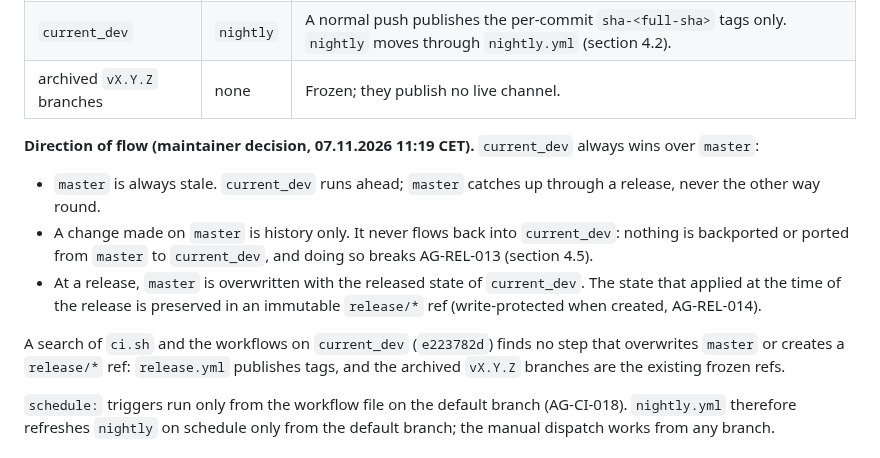
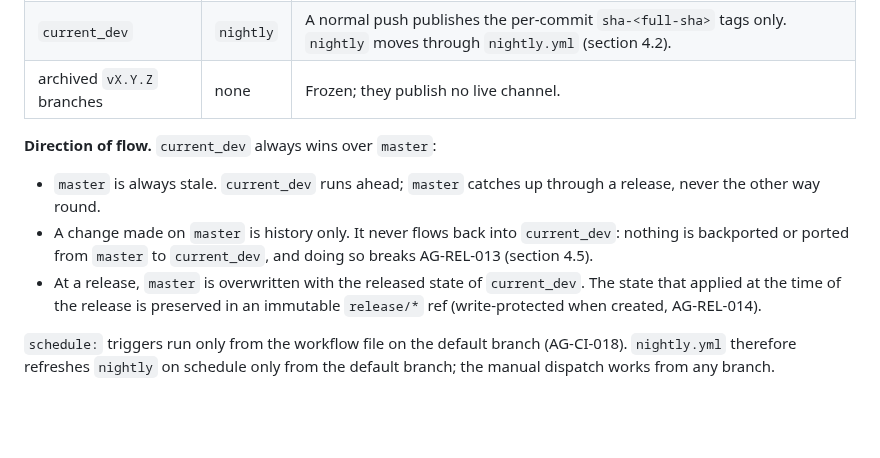
Before and after one commit to wiki-mod/lancache-ng, a Markdown page: docs/combined-release-and-checklist.md, the part around the change. GitHub-like rendering; blank space fills up the shorter version.

Commit message:
docs(release): drop decision provenance and search report from 2.3
CLD-1794209942
Section 2.3 keeps the direction-of-flow rules; the decision timestamp in
the label and the paragraph reporting a search at e223782d are removed
(maintainer request 2026-11-09).
Refs PR #2004.

I confirm I did not violate [AG-CODE-011]. I reasoned BEFORE searching and identified <section 2.3 direction of flow; decision provenance and search-report narrative; synonyms "maintainer decision, 07.11.2026", "A search of ci.sh", "finds no step that overwrites master"; git grep>, searched BEFORE for <those strings over the whole tree>, found <docs/combined-release-and-checklist.md lines 90 and 103-106 only>, used <docs/combined-release-and-checklist.md> for <section 2.3>, consolidated <none>, and searched AFTER to verify exactly one canonical owner remains. I am aware that equivalent behavior MUST have exactly one canonical owner, and I have read and applied [AG-LAW-001] in full. Please Confirm: I searched the Repository: Yes - I am aware, that i need to to it every time i work: Yes - I confirm i did it for the invariant i am searching for: Yes

```diff
--- a/docs/combined-release-and-checklist.md
+++ b/docs/combined-release-and-checklist.md
@@ -87,7 +87,7 @@ first-party image, moved together by one promotion.
 | `current_dev` | `nightly` | A normal push publishes the per-commit `sha-<full-sha>` tags only. `nightly` moves through `nightly.yml` (section 4.2). |
 | archived `vX.Y.Z` branches | none | Frozen; they publish no live channel. |
 
-**Direction of flow (maintainer decision, 07.11.2026 11:19 CET).**
+**Direction of flow.**
 `current_dev` always wins over `master`:
 
 - `master` is always stale. `current_dev` runs ahead; `master` catches up
@@ -99,11 +99,6 @@ first-party image, moved together by one promotion.
   `current_dev`. The state that applied at the time of the release is
   preserved in an immutable `release/*` ref (write-protected when created,
   AG-REL-014).
-
-A search of `ci.sh` and the workflows on `current_dev` (`e223782d`) finds no
-step that overwrites `master` or creates a `release/*` ref: `release.yml`
-publishes tags, and the archived `vX.Y.Z` branches are the existing frozen
-refs.
 
 `schedule:` triggers run only from the workflow file on the default branch
 (AG-CI-018). `nightly.yml` therefore refreshes `nightly` on schedule only from
```
